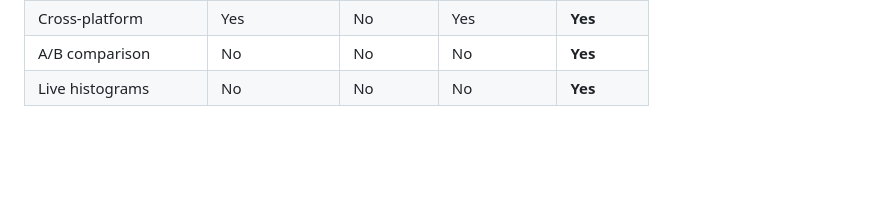
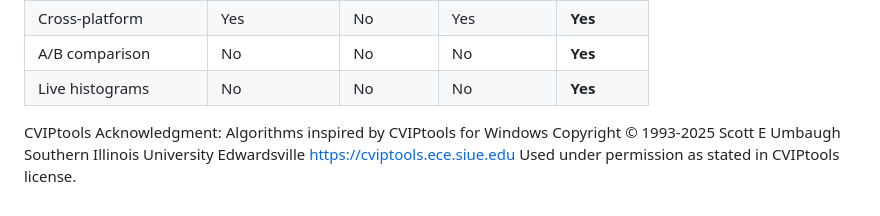
Before and after one commit to learn4creation/TriVision, a Markdown page: README.md, the part around the change. Rendered like a GitHub page; blank space fills up the shorter version.

```diff
--- a/README.md
+++ b/README.md
@@ -173,3 +173,11 @@ trivision/
 | Cross-platform | Yes | No | Yes | **Yes** |
 | A/B comparison | No | No | No | **Yes** |
 | Live histograms | No | No | No | **Yes** |
+
+
+CVIPtools Acknowledgment:
+  Algorithms inspired by CVIPtools for Windows
+  Copyright © 1993-2025 Scott E Umbaugh
+  Southern Illinois University Edwardsville
+  https://cviptools.ece.siue.edu
+  Used under permission as stated in CVIPtools license.
```
